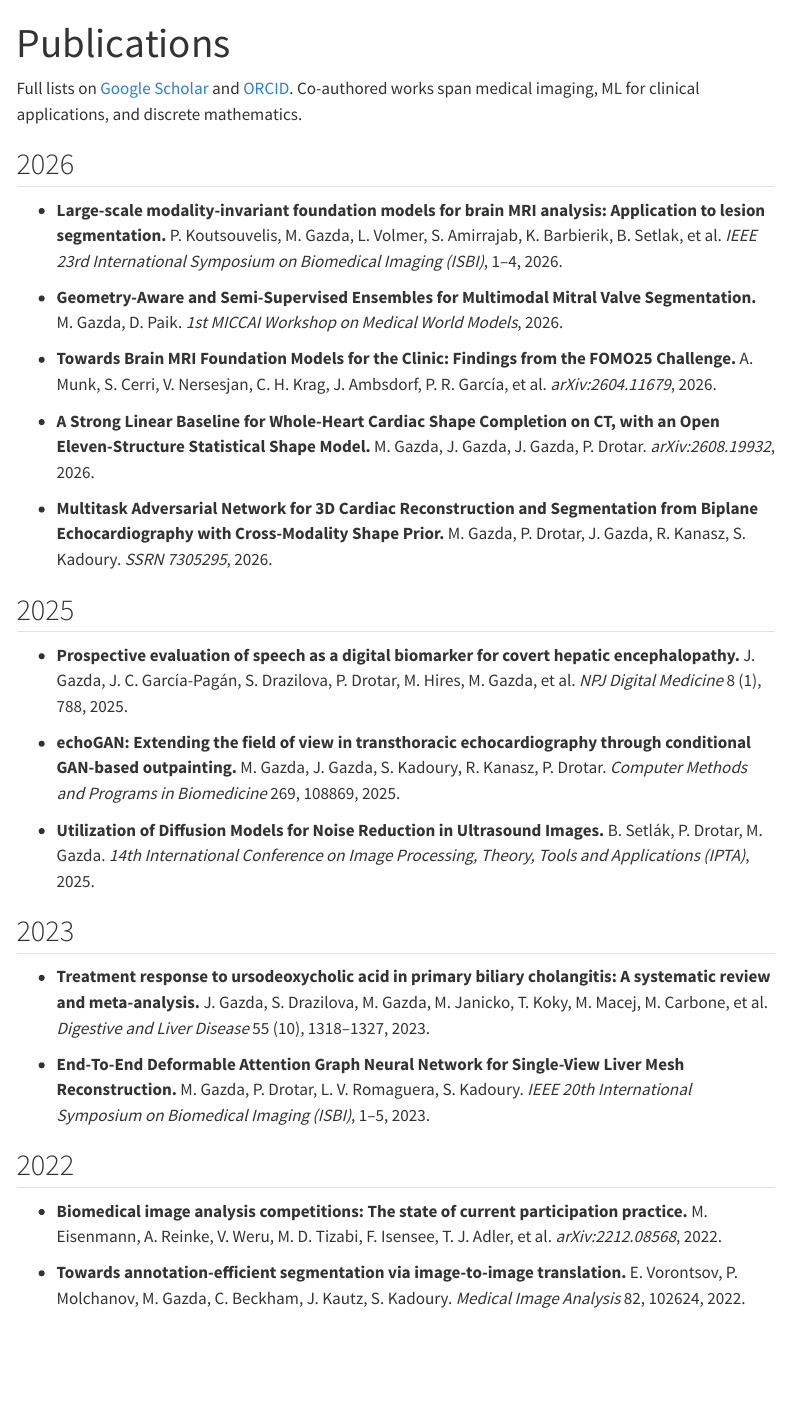
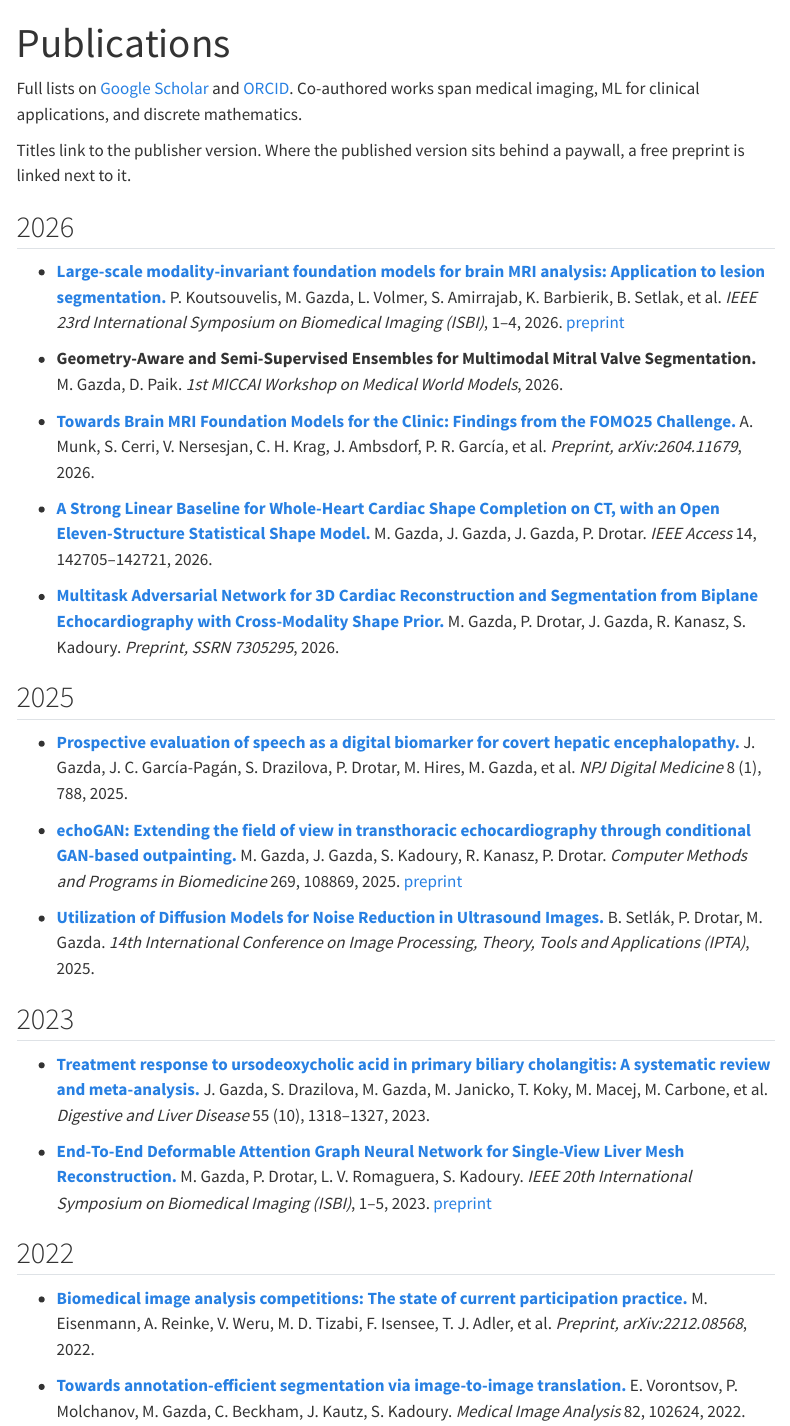
Before and after one commit to BraveDistribution/matejgazda.com, a Quarto document (publications.qmd): the page in a window 1100 px wide, from its top. Rendered offline with R 4.5, knitr and Pandoc in place of Quarto, with nearby package versions; menus at the side of the page are left out.

Commit message:
Link publications to DOIs; cardiac SSM paper is in IEEE Access
The whole-heart shape completion paper is published: IEEE Access 14,
142705-142721, DOI 10.1109/ACCESS.2026.3733448, confirmed against Crossref
and ORCID. Replaces the arXiv:2608.19932 placeholder.

Titles now link to the publisher version, with a free preprint linked next
to the three paywalled papers that have one (ISBI 2026, echoGAN, ISBI 2023).
Two entries stay unlinked because no DOI exists yet: the MVAA mitral valve
workshop paper and the Computing and Informatics handwriting paper.

```diff
--- a/publications.qmd
+++ b/publications.qmd
@@ -11,56 +11,61 @@ Full lists on
 Co-authored works span medical imaging, ML for clinical applications, and
 discrete mathematics.
 
+Titles link to the publisher version. Where the published version sits behind a
+paywall, a free preprint is linked next to it.
+
 ## 2026
 
-- **Large-scale modality-invariant foundation models for brain MRI analysis: Application to lesion segmentation.**
+- **[Large-scale modality-invariant foundation models for brain MRI analysis: Application to lesion segmentation.](https://doi.org/10.1109/ISBI61048.2026.11515369)**
   P. Koutsouvelis, M. Gazda, L. Volmer, S. Amirrajab, K. Barbierik, B. Setlak, et al.
   *IEEE 23rd International Symposium on Biomedical Imaging (ISBI)*, 1–4, 2026.
+  [preprint](https://arxiv.org/abs/2511.11311)
 
 - **Geometry-Aware and Semi-Supervised Ensembles for Multimodal Mitral Valve Segmentation.**
   M. Gazda, D. Paik.
   *1st MICCAI Workshop on Medical World Models*, 2026.
 
-- **Towards Brain MRI Foundation Models for the Clinic: Findings from the FOMO25 Challenge.**
+- **[Towards Brain MRI Foundation Models for the Clinic: Findings from the FOMO25 Challenge.](https://arxiv.org/abs/2604.11679)**
   A. Munk, S. Cerri, V. Nersesjan, C. H. Krag, J. Ambsdorf, P. R. García, et al.
-  *arXiv:2604.11679*, 2026.
+  *Preprint, arXiv:2604.11679*, 2026.
 
-- **A Strong Linear Baseline for Whole-Heart Cardiac Shape Completion on CT, with an Open Eleven-Structure Statistical Shape Model.**
+- **[A Strong Linear Baseline for Whole-Heart Cardiac Shape Completion on CT, with an Open Eleven-Structure Statistical Shape Model.](https://doi.org/10.1109/ACCESS.2026.3733448)**
   M. Gazda, J. Gazda, J. Gazda, P. Drotar.
-  *arXiv:2608.19932*, 2026.
+  *IEEE Access* 14, 142705–142721, 2026.
 
-- **Multitask Adversarial Network for 3D Cardiac Reconstruction and Segmentation from Biplane Echocardiography with Cross-Modality Shape Prior.**
+- **[Multitask Adversarial Network for 3D Cardiac Reconstruction and Segmentation from Biplane Echocardiography with Cross-Modality Shape Prior.](https://doi.org/10.2139/ssrn.7305295)**
   M. Gazda, P. Drotar, J. Gazda, R. Kanasz, S. Kadoury.
-  *SSRN 7305295*, 2026.
+  *Preprint, SSRN 7305295*, 2026.
 
 ## 2025
 
-- **Prospective evaluation of speech as a digital biomarker for covert hepatic encephalopathy.**
+- **[Prospective evaluation of speech as a digital biomarker for covert hepatic encephalopathy.](https://doi.org/10.1038/s41746-025-02276-9)**
   J. Gazda, J. C. García-Pagán, S. Drazilova, P. Drotar, M. Hires, M. Gazda, et al.
   *NPJ Digital Medicine* 8 (1), 788, 2025.
 
-- **echoGAN: Extending the field of view in transthoracic echocardiography through conditional GAN-based outpainting.**
+- **[echoGAN: Extending the field of view in transthoracic echocardiography through conditional GAN-based outpainting.](https://doi.org/10.1016/j.cmpb.2025.108869)**
   M. Gazda, J. Gazda, S. Kadoury, R. Kanasz, P. Drotar.
   *Computer Methods and Programs in Biomedicine* 269, 108869, 2025.
+  [preprint](https://arxiv.org/abs/2405.20981)
 
-- **Utilization of Diffusion Models for Noise Reduction in Ultrasound Images.**
+- **[Utilization of Diffusion Models for Noise Reduction in Ultrasound Images.](https://doi.org/10.1109/IPTA66025.2025.11222045)**
   B. Setlák, P. Drotar, M. Gazda.
   *14th International Conference on Image Processing, Theory, Tools and Applications (IPTA)*, 2025.
 
 ## 2023
 
-- **Treatment response to ursodeoxycholic acid in primary biliary cholangitis: A systematic review and meta-analysis.**
+- **[Treatment response to ursodeoxycholic acid in primary biliary cholangitis: A systematic review and meta-analysis.](https://doi.org/10.1016/j.dld.2022.12.010)**
   J. Gazda, S. Drazilova, M. Gazda, M. Janicko, T. Koky, M. Macej, M. Carbone, et al.
   *Digestive and Liver Disease* 55 (10), 1318–1327, 2023.
 
-- **End-To-End Deformable Attention Graph Neural Network for Single-View Liver Mesh Reconstruction.**
+- **[End-To-End Deformable Attention Graph Neural Network for Single-View Liver Mesh Reconstruction.](https://doi.org/10.1109/ISBI53787.2023.10230732)**
   M. Gazda, P. Drotar, L. V. Romaguera, S. Kadoury.
   *IEEE 20th International Symposium on Biomedical Imaging (ISBI)*, 1–5, 2023.
+  [preprint](https://arxiv.org/abs/2303.07432)
 
 ## 2022
 
-- **Biomedical image analysis competitions: The state of current participation practice.**
+- **[Biomedical image analysis competitions: The state of current participation practice.](https://arxiv.org/abs/2212.08568)**
   M. Eisenmann, A. Reinke, V. Weru, M. D. Tizabi, F. Isensee, T. J. Adler, et al.
-  *arXiv:2212.08568*, 2022.
+  *Preprint, arXiv:2212.08568*, 2022.
 
-- **Towards annotation-efficient segmentation via image-to-image translation.**
```
Also changed, not shown: publications.qmd (27 more changed lines).
